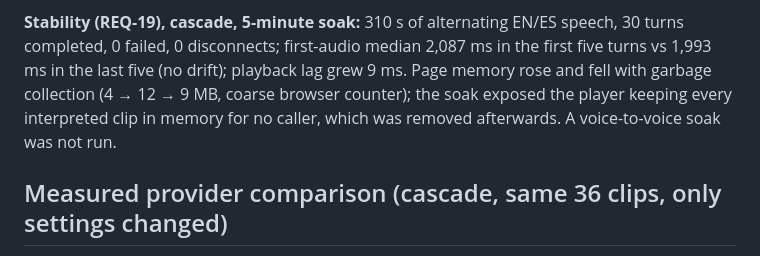
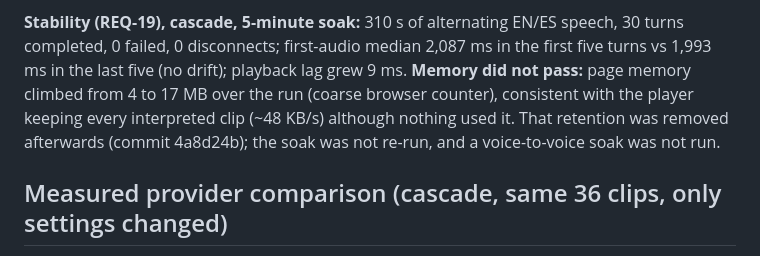
Before and after one commit to hisefath/boostlingo-interpreter, a Markdown page: docs/COMPARISON.md, the part around the change. GitHub-like rendering.

Commit message:
docs(m5): soak memory result stated accurately
Co-Authored-By: Claude Opus 5.5 <noreply@anthropic.com>

```diff
--- a/docs/COMPARISON.md
+++ b/docs/COMPARISON.md
@@ -58,9 +58,9 @@ turns but the quality sample is small; pacing clips on the model's end-of-audio
 
 **Stability (REQ-19), cascade, 5-minute soak:** 310 s of alternating EN/ES speech, 30 turns completed, 0 failed,
 0 disconnects; first-audio median 2,087 ms in the first five turns vs 1,993 ms in the last five (no drift); playback
-lag grew 9 ms. Page memory rose and fell with garbage collection (4 → 12 → 9 MB, coarse browser counter); the soak
-exposed the player keeping every interpreted clip in memory for no caller, which was removed afterwards. A
-voice-to-voice soak was not run.
+lag grew 9 ms. **Memory did not pass:** page memory climbed from 4 to 17 MB over the run (coarse browser counter),
+consistent with the player keeping every interpreted clip (~48 KB/s) although nothing used it. That retention was
+removed afterwards (commit 4a8d24b); the soak was not re-run, and a voice-to-voice soak was not run.
 
 ## Measured provider comparison (cascade, same 36 clips, only settings changed)
 
```
